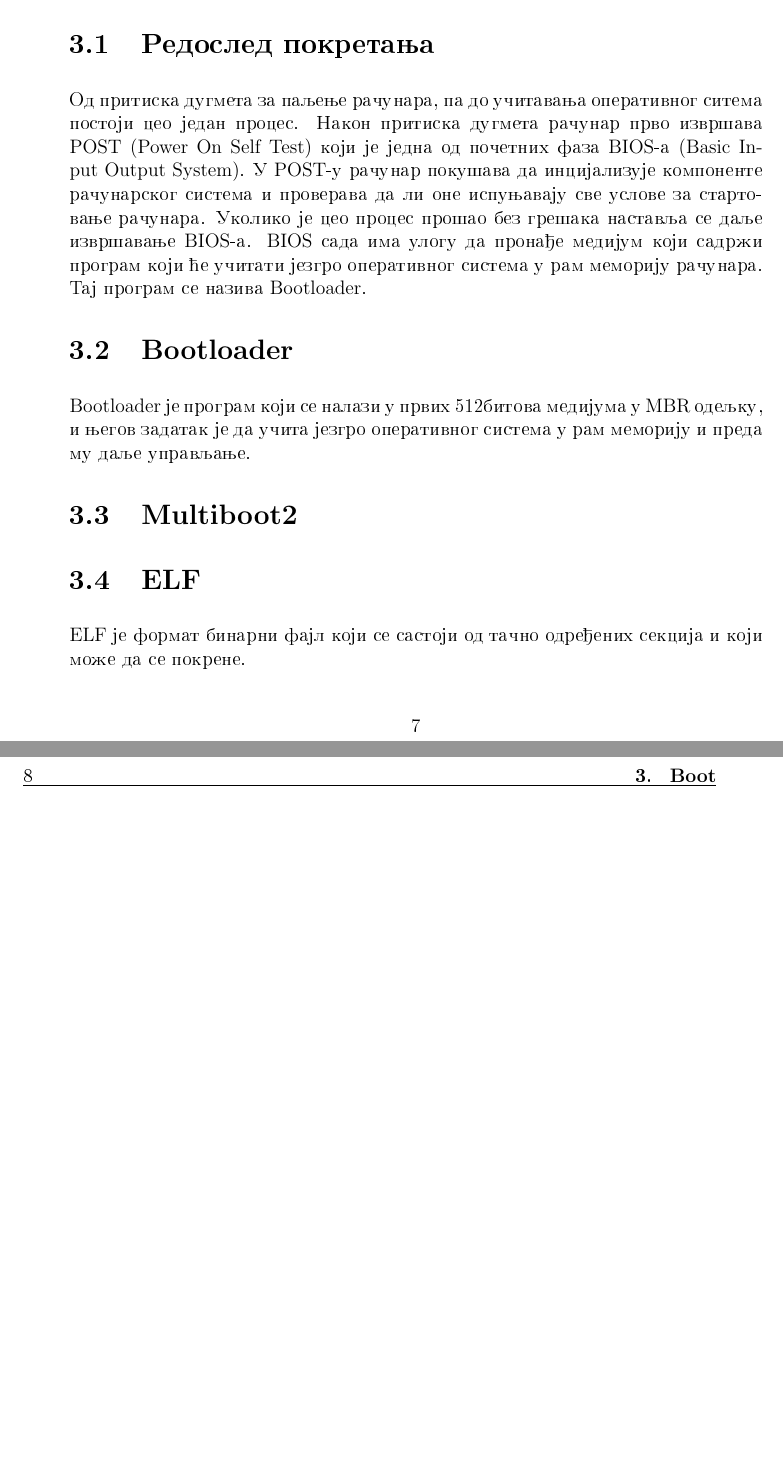
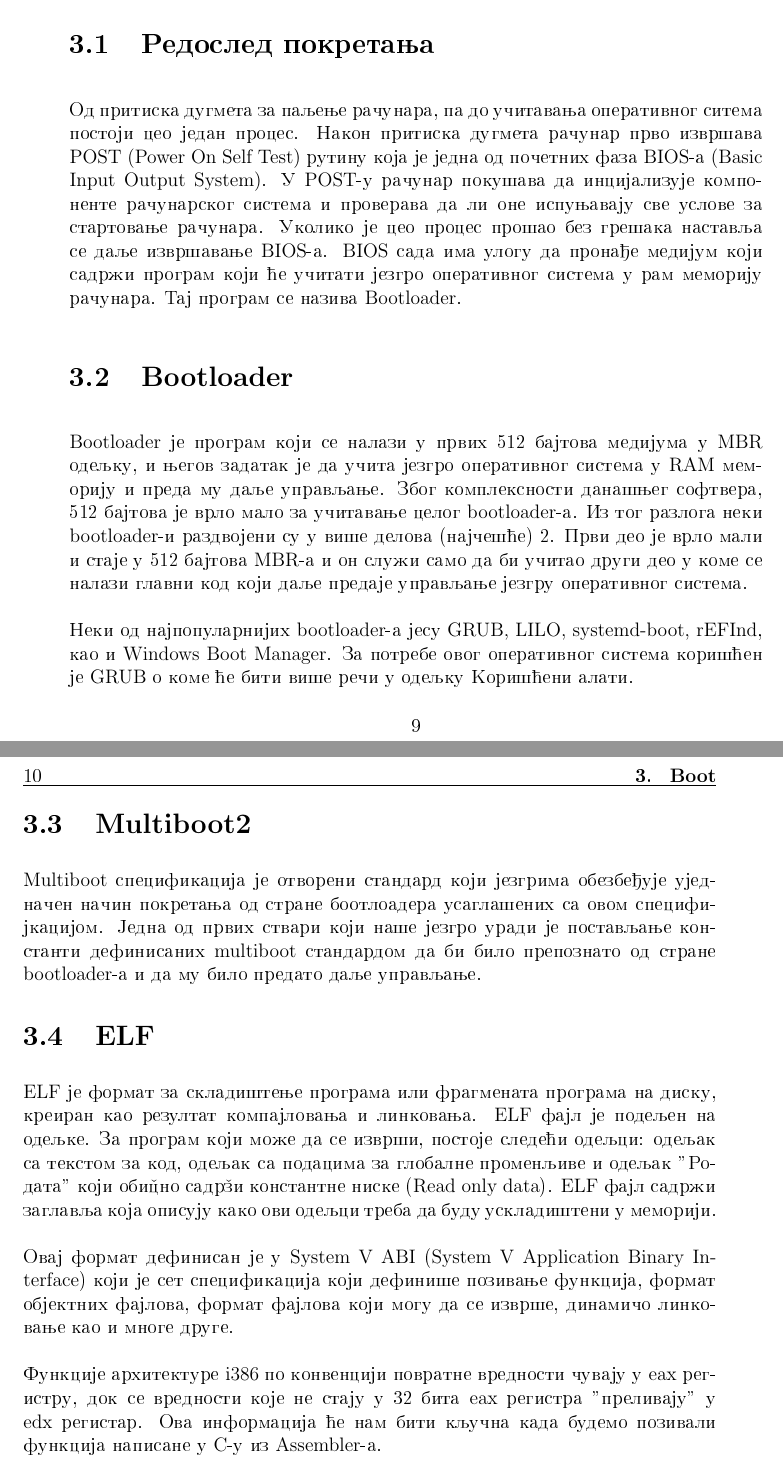
Before and after one commit to aleksav013/kernel_tex, a LaTeX thesis (kernel.tex): two parts of pages 12 and 13 of 48 before the commit and two parts of pages 14 and 15 of 50 after it, joined at a grey line, cut so that both start at the same text, the shorter picture padded with empty space. The pictures show the PDF file kernel.pdf that the author committed with the source.

Commit message:
odradjeni chapteri x86 i boot

```diff
--- a/kernel.tex
+++ b/kernel.tex
@@ -345,8 +358,8 @@ memorije za razliku od realnog moda.
 
 Od pritiska dugmeta za paljenje rachunara, pa do uchitavanja operativnog sitema
 postoji ceo jedan proces. Nakon pritiska dugmeta rachunar prvo izvrshava {\eng
-POST (Power On Self Test)} koji je jedna od pochetnih faza {\eng BIOS}-a {\eng
-(Basic Input Output System)}. U {\eng POST}-u rachunar pokushava da
+POST (Power On Self Test)} rutinu koja je jedna od pochetnih faza {\eng BIOS}-a
+{\eng (Basic Input Output System)}. U {\eng POST}-u rachunar pokushava da
 incijalizuje komponente rachunarskog sistema i proverava da li one ispunjavaju
 sve uslove za startovanje rachunara. Ukoliko je ceo proces proshao bez greshaka
 nastavlja se dalje izvrshavanje {\eng BIOS}-a. {\eng BIOS} sada ima ulogu da
@@ -358,20 +371,52 @@ sistema u ram memoriju rachunara. Taj program se naziva {\eng Bootloader}.
 \section{{\eng Bootloader}}
 \medskip
 
-{\eng Bootloader} je program koji se nalazi u prvih 512bitova medijuma u {\eng
-MBR} odeljku, i njegov zadatak je da uchita jezgro operativnog sistema u ram
-memoriju i preda mu dalje upravljanje.
+{\eng Bootloader} je program koji se nalazi u prvih 512 bajtova medijuma u
+{\eng MBR} odeljku, i njegov zadatak je da uchita jezgro operativnog sistema u
+{\eng RAM} memoriju i preda mu dalje upravljanje. Zbog kompleksnosti danashnjeg
+softvera, 512 bajtova je vrlo malo za uchitavanje celog {\eng bootloader}-a. Iz
+tog razloga neki {\eng bootloader}-i razdvojeni su u vishe delova
+(najchesh\/c1e) 2. Prvi deo je vrlo mali i staje u 512 bajtova {\eng
+MBR}-a i on sluzhi samo da bi uchitao drugi deo u kome se nalazi glavni kod
+koji dalje predaje upravljanje jezgru operativnog sistema.\\
+
+Neki od najpopularnijih {\eng bootloader}-a jesu {\eng GRUB, LILO,
+systemd-boot, rEFInd}, kao i {\eng Windows Boot Manager}. Za potrebe ovog
+operativnog sistema korish\/c1en je {\eng GRUB} o kome c1e biti vishe rechi u
+odeljku Korish\/c1eni alati.
 
 %{\eng\url{https://wiki.osdev.org/Bootloader}}
 
 \section{{\eng Multiboot2}}
 \medskip
 
+{\eng Multiboot} specifikacija je otvoreni standard koji jezgrima obezbedjuje
+ujednachen nachin pokretanja od strane bootloadera usaglashenih sa ovom
+specifijkacijom. Jedna od prvih stvari koji nashe jezgro uradi je postavljanje
+konstanti definisanih {\eng multiboot} standardom da bi bilo prepoznato od
+strane {\eng bootloader}-a i da mu bilo predato dalje upravljanje.
+
 \section{{\eng ELF}}
 \medskip
 
-{\eng ELF} je format binarni fajl koji se sastoji od tachno odredjenih sekcija
-i koji mozhe da se pokrene.
+{\eng ELF} je format za skladishtenje programa ili fragmenata programa na
+disku, kreiran kao rezultat kompajlovanja i linkovanja. {\eng ELF} fajl je
+podeljen na odeljke. Za program koji mozhe da se izvrshi, postoje sledec1i
+odeljci: odeljak sa tekstom za kod, odeljak sa podacima za globalne promenljive
+i odeljak "Rodata" koji obično sadrži konstantne niske ({\eng Read only data}).
+{\eng ELF} fajl sadrzhi zaglavlja koja opisuju kako ovi odeljci treba da budu
+uskladishteni u memoriji.\\
+
+Ovaj format definisan je u {\eng System V ABI} ({\eng System V Application
+Binary Interface}) koji je set specifikacija koji definishe pozivanje funkcija,
+format objektnih fajlova, format fajlova koji mogu da se izvrshe, dinamicho
+linkovanje kao i mnoge druge.\\
+
+Funkcije arhitekture {\eng i386} po konvenciji povratne vrednosti chuvaju u
+{\eng eax} registru, dok se vrednosti koje ne staju u 32 bita {\eng eax}
+registra "prelivaju" u {\eng edx} registar. Ova informacija c1e nam biti
+kljuchna kada budemo pozivali funkcija napisane u {\eng C}-u iz {\eng
+Assembler}-a.
 
 %{\eng\url{https://wiki.osdev.org/ELF}}
 
```
Also changed, not shown: kernel.pdf, kernel.tex (29 more changed lines).
